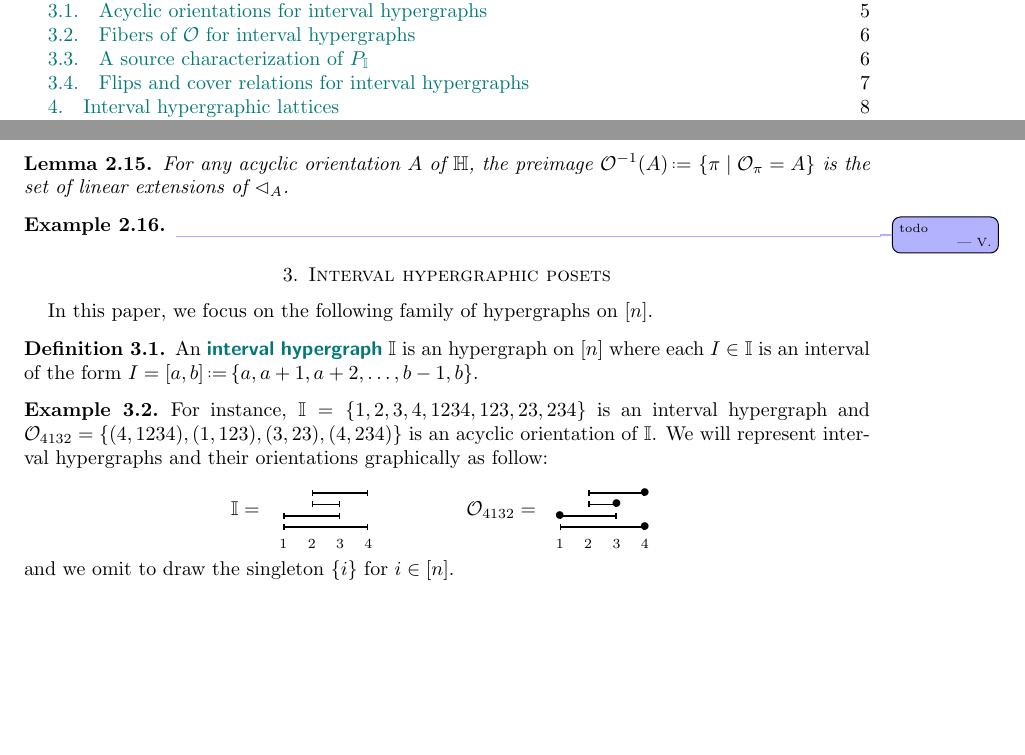
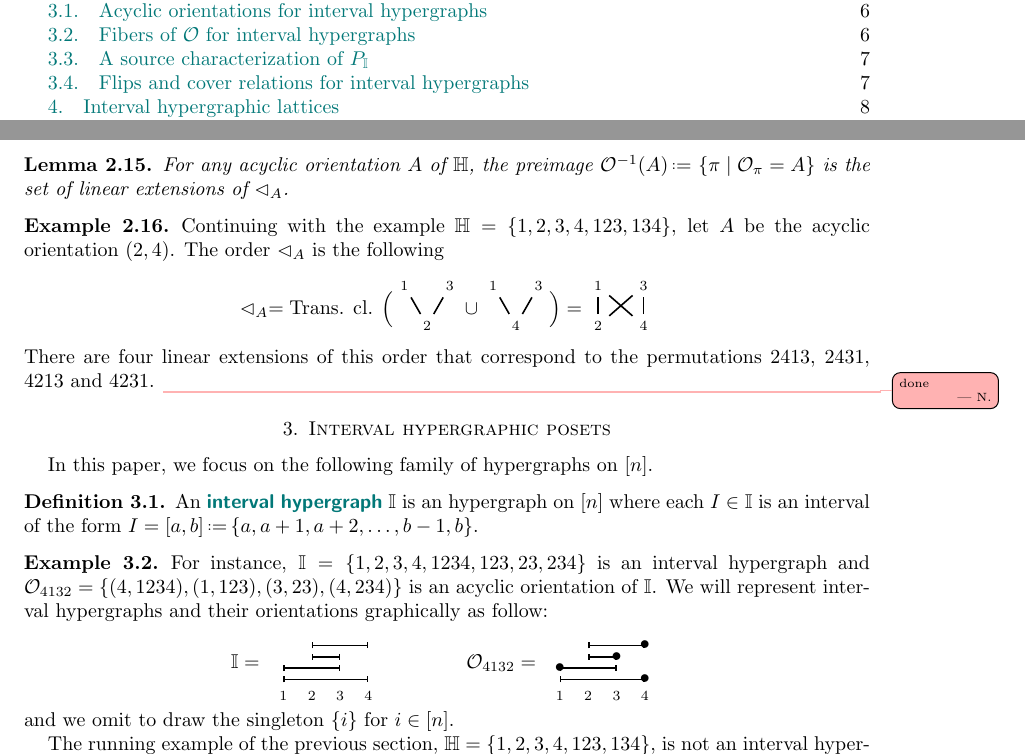
Before and after one commit to nantelbergeron/IntervalHypregraphicalPolytopes, a LaTeX paper (IH_lattices.tex): two parts of pages 1 and 5 of 20, joined at a grey line, cut so that both start at the same text, the shorter picture padded with empty space. Compiled offline with pdfLaTeX.

Commit message:
Finish revision of Section 2 and examples.

```diff
--- a/IH_lattices.tex
+++ b/IH_lattices.tex
@@ -586,8 +588,40 @@ The following lemma is straightforward.
 For any acyclic orientation $A$ of~$\HH$, the preimage $\Or^{-1}(A) \eqdef \set{\pi}{\Or_\pi=A}$ is the set of linear extensions of~$\less_A$.
 \end{lemma}
 
-\begin{example}
-\vincent{todo}
+\begin{example} Continuing with the example $\HH=\{ 1, 2, 3, 4, 123, 134 \}$, let $A$ be the acyclic orientation $(2,4)$.
+The order~$\less_A$ is the following
+\[
+	\less_A= \text{Trans. cl. }\Big(
+	\begin{tikzpicture}[scale=1,baseline=.2cm]
+		\node (2) at (0,0) {$\scriptstyle 2$};
+		\node (1) at (-.4,.7) {$\scriptstyle 1$};
+		\node (3) at (.4,.7) {$\scriptstyle 3$};
+		\draw [thick] (2)--(1);
+		\draw [thick] (2)--(3);
+	\end{tikzpicture}
+	\cup
+	\begin{tikzpicture}[scale=1,baseline=.2cm]
+		\node (4) at (0,0) {$\scriptstyle 4$};
+		\node (1) at (-.4,.7) {$\scriptstyle 1$};
+		\node (3) at (.4,.7) {$\scriptstyle 3$};
+		\draw [thick] (4)--(1);
+		\draw [thick] (4)--(3);
+	\end{tikzpicture}
+	\Big)
+	=
+	\begin{tikzpicture}[scale=1,baseline=.2cm]
+		\node (4) at (.4,0) {$\scriptstyle 4$};
+		\node (2) at (-.4,0) {$\scriptstyle 2$};
+		\node (1) at (-.4,.7) {$\scriptstyle 1$};
+		\node (3) at (.4,.7) {$\scriptstyle 3$};
+		\draw [thick] (4)--(1);
+		\draw [thick] (4)--(3);
+		\draw [thick] (2)--(1);
+		\draw [thick] (2)--(3);
+	\end{tikzpicture}
+\]
+There are four linear extensions of this order that correspond to the permutations $2413$, $2431$, $4213$ and $4231$.
+\nantel{done}
 \end{example}
 
 %In general, given a hypergraph~$\HH$ we would be interested to understand what are the cover of~$P_\HH$?
```
Also changed, not shown: IH_lattices.tex (8 more changed lines).
